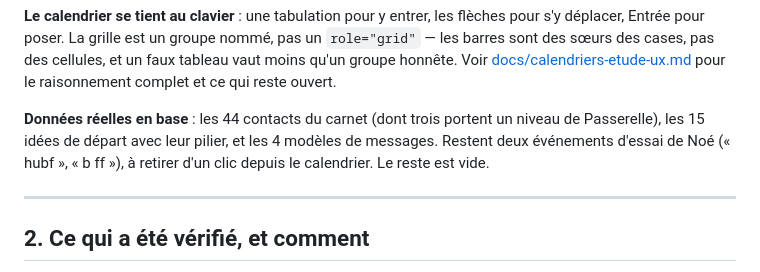
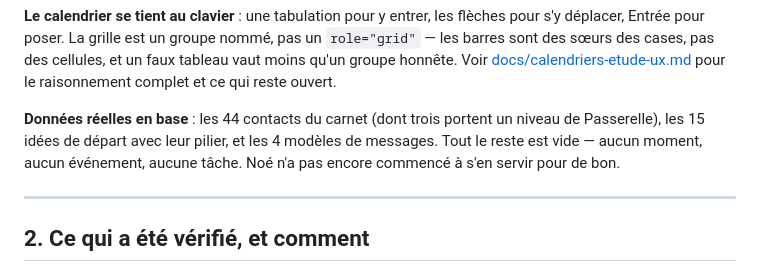
Before and after one commit to noedelahaye-sketch/hub, a Markdown page: docs/etat-des-lieux.md, the part around the change. GitHub-like rendering.

Commit message:
Corrige une ligne devenue fausse de l'état des lieux
Les deux événements d'essai de Noé ont été supprimés : la base ne
contient plus que les contacts, les idées et les modèles.

Co-Authored-By: Claude Fable 5 <noreply@anthropic.com>

```diff
--- a/docs/etat-des-lieux.md
+++ b/docs/etat-des-lieux.md
@@ -61,8 +61,8 @@ complet et ce qui reste ouvert.
 
 **Données réelles en base** : les 44 contacts du carnet (dont trois portent un
 niveau de Passerelle), les 15 idées de départ avec leur pilier, et les 4 modèles
-de messages. Restent deux événements d'essai de Noé (« hubf », « b ff »), à
-retirer d'un clic depuis le calendrier. Le reste est vide.
+de messages. Tout le reste est vide — aucun moment, aucun événement, aucune
+tâche. Noé n'a pas encore commencé à s'en servir pour de bon.
 
 ---
 
```
